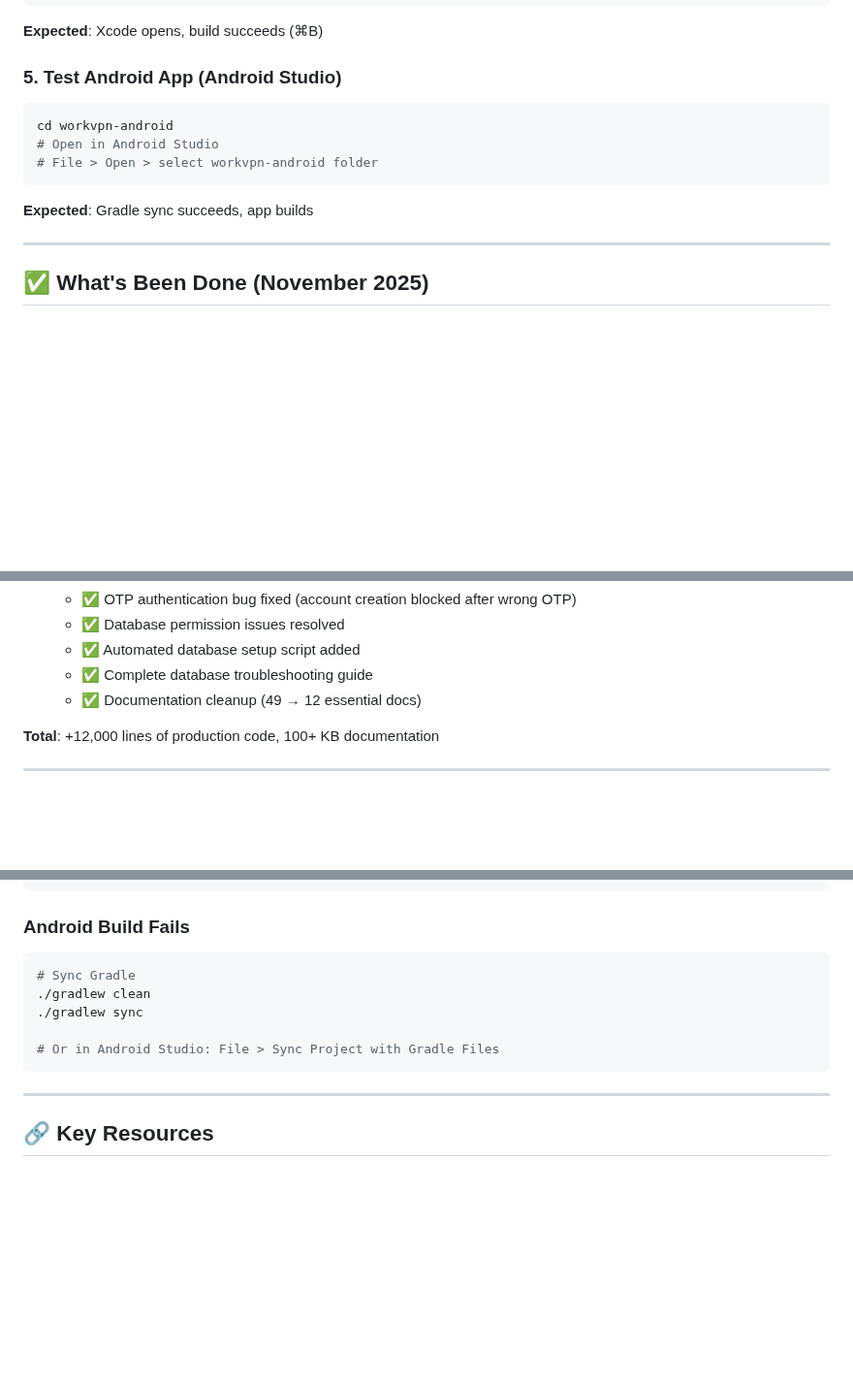
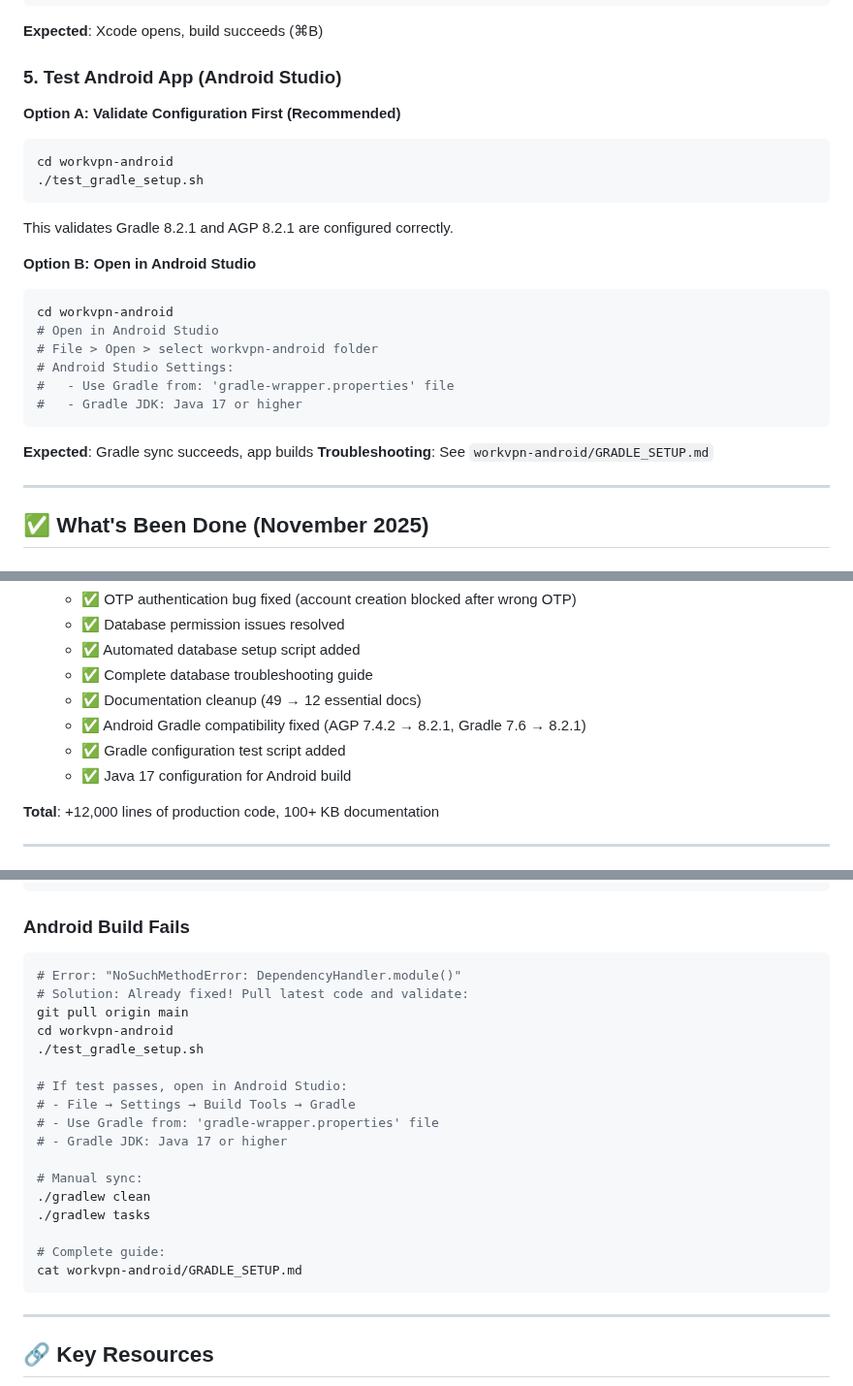
Before and after one commit to LenoreWoW/ChameleonVpn, a Markdown page: HAMAD_READ_THIS.md, 3 parts joined by grey strips. Shown at 97% size. Drawn GitHub-style; blank space fills up the shorter version.

Commit message:
📚 Update HAMAD_READ_THIS.md with Android Gradle fixes
Add Android Gradle configuration validation and troubleshooting:

**Quick Start Section:**
- Added test_gradle_setup.sh validation step
- Added Android Studio configuration instructions
- Added link to troubleshooting guide

**What's Been Done:**
- Added Android Gradle compatibility fix to latest fixes
- Documented Gradle 8.2.1 and AGP 8.2.1 updates
- Added Java 17 configuration

**Common Issues:**
- Updated Android Build Fails section
- Added NoSuchMethodError fix instructions
- Added test script validation steps
- Added Android Studio settings guidance

All Android Gradle issues now documented with solutions.

🎊 Generated with [Claude Code](https://claude.com/claude-code)

Co-Authored-By: Claude <noreply@anthropic.com>

````diff
--- a/HAMAD_READ_THIS.md
+++ b/HAMAD_READ_THIS.md
@@ -109,13 +109,26 @@ open WorkVPN.xcworkspace  # NOT .xcodeproj!
 **Expected**: Xcode opens, build succeeds (⌘B)
 
 ### **5. Test Android App (Android Studio)**
+
+**Option A: Validate Configuration First (Recommended)**
+```bash
+cd workvpn-android
+./test_gradle_setup.sh
+```
+This validates Gradle 8.2.1 and AGP 8.2.1 are configured correctly.
+
+**Option B: Open in Android Studio**
 ```bash
 cd workvpn-android
 # Open in Android Studio
 # File > Open > select workvpn-android folder
+# Android Studio Settings:
+#   - Use Gradle from: 'gradle-wrapper.properties' file
+#   - Gradle JDK: Java 17 or higher
 ```
 
 **Expected**: Gradle sync succeeds, app builds
+**Troubleshooting**: See `workvpn-android/GRADLE_SETUP.md`
 
 ---
 
@@ -157,6 +170,9 @@ cd workvpn-android
    - ✅ Automated database setup script added
    - ✅ Complete database troubleshooting guide
    - ✅ Documentation cleanup (49 → 12 essential docs)
+   - ✅ Android Gradle compatibility fixed (AGP 7.4.2 → 8.2.1, Gradle 7.6 → 8.2.1)
+   - ✅ Gradle configuration test script added
+   - ✅ Java 17 configuration for Android build
 
 **Total**: +12,000 lines of production code, 100+ KB documentation
 
@@ -306,11 +322,23 @@ pod install
 ### **Android Build Fails**
 
 ```bash
-# Sync Gradle
+# Error: "NoSuchMethodError: DependencyHandler.module()"
+# Solution: Already fixed! Pull latest code and validate:
+git pull origin main
+cd workvpn-android
+./test_gradle_setup.sh
+
+# If test passes, open in Android Studio:
+# - File → Settings → Build Tools → Gradle
+# - Use Gradle from: 'gradle-wrapper.properties' file
+# - Gradle JDK: Java 17 or higher
+
+# Manual sync:
 ./gradlew clean
-./gradlew sync
+./gradlew tasks
 
-# Or in Android Studio: File > Sync Project with Gradle Files
+# Complete guide:
+cat workvpn-android/GRADLE_SETUP.md
 ```
 
 ---
````
